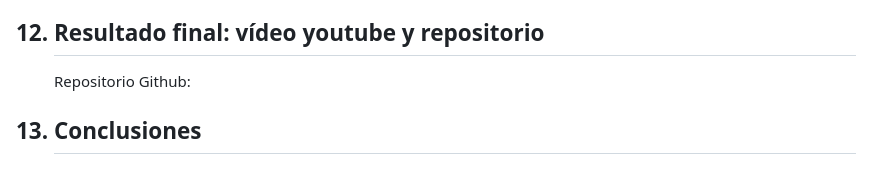
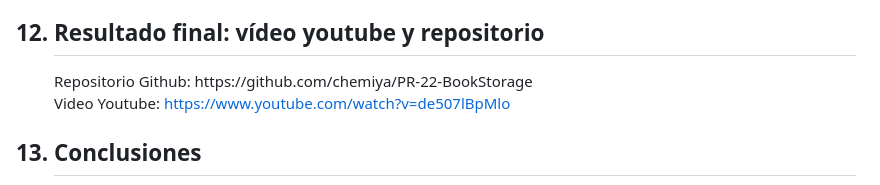
Before and after one commit to chemiya/PR-22-BookStorage, a Markdown page: Documento resumen del proyecto.md, the part around the change. Drawn GitHub-style.

Commit message:
enlace repositorio y video youtube

```diff
--- a/Documento resumen del proyecto.md
+++ b/Documento resumen del proyecto.md
@@ -115,7 +115,9 @@ Se han realizado bocetos con Figma con la idea básica de como será la aplicaci
 
 
 <h2><li>Resultado final: vídeo youtube y repositorio</li></h2>
-Repositorio Github:
+Repositorio Github: https://github.com/chemiya/PR-22-BookStorage
+
+Video Youtube: https://www.youtube.com/watch?v=de507lBpMlo
 
 
 <h2><li>Conclusiones</li></h2>
```
